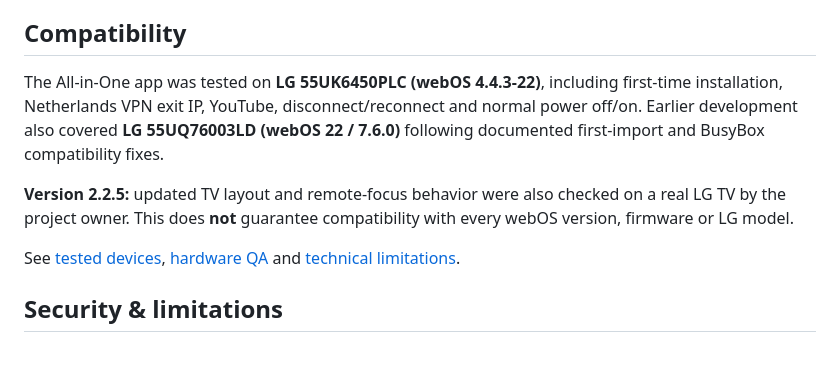
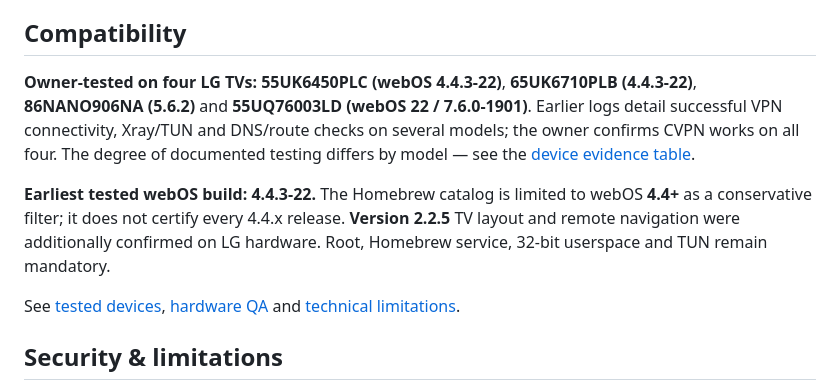
Before and after one commit to mikemandi/cvpn-webos, a Markdown page: README.md, the part around the change. Rendered like a GitHub page; blank space fills up the shorter version.

Commit message:
docs(homebrew): include all four tested LG models and conservative webOS 4.4 minimum

```diff
--- a/README.md
+++ b/README.md
@@ -89,9 +89,9 @@ The control panel uses **HTTP port 8765** for **trusted private LAN access only*
 
 ## Compatibility
 
-The All-in-One app was tested on **LG 55UK6450PLC (webOS 4.4.3-22)**, including first-time installation, Netherlands VPN exit IP, YouTube, disconnect/reconnect and normal power off/on. Earlier development also covered **LG 55UQ76003LD (webOS 22 / 7.6.0)** following documented first-import and BusyBox compatibility fixes.
+**Owner-tested on four LG TVs:** **55UK6450PLC (webOS 4.4.3-22)**, **65UK6710PLB (4.4.3-22)**, **86NANO906NA (5.6.2)** and **55UQ76003LD (webOS 22 / 7.6.0-1901)**. Earlier logs detail successful VPN connectivity, Xray/TUN and DNS/route checks on several models; the owner confirms CVPN works on all four. The degree of documented testing differs by model — see the [device evidence table](docs/TESTED_DEVICES.md).
 
-**Version 2.2.5:** updated TV layout and remote-focus behavior were also checked on a real LG TV by the project owner. This does **not** guarantee compatibility with every webOS version, firmware or LG model.
+**Earliest tested webOS build: 4.4.3-22.** The Homebrew catalog is limited to webOS **4.4+** as a conservative filter; it does not certify every 4.4.x release. **Version 2.2.5** TV layout and remote navigation were additionally confirmed on LG hardware. Root, Homebrew service, 32-bit userspace and TUN remain mandatory.
 
 See [tested devices](docs/TESTED_DEVICES.md), [hardware QA](docs/QA_ACCEPTANCE_2.2.2.md) and [technical limitations](docs/RELEASE_LIMITATIONS.md).
 
```
